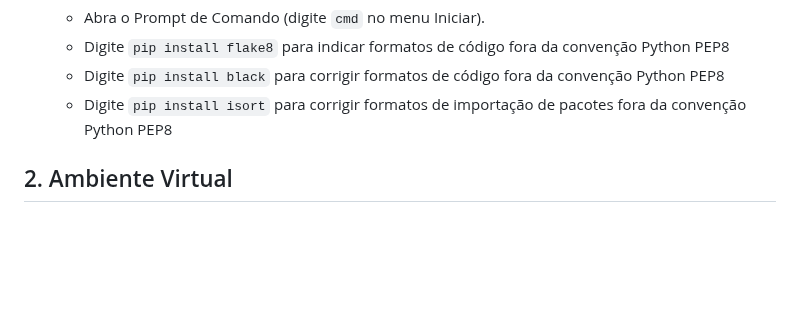
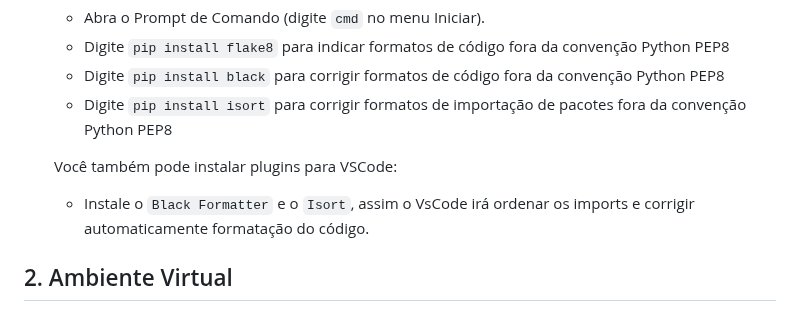
Before and after one commit to AILAB-CEFET-RJ/precomedio, a Markdown page: README.md, the part around the change. GitHub-like rendering; blank space fills up the shorter version.

Commit message:
Update README.md
Plugins para vscode de boas práticas python

```diff
--- a/README.md
+++ b/README.md
@@ -31,6 +31,9 @@ O **Preço Médio** é uma aplicação Python criada para calcular o preço méd
    - Digite `pip install flake8` para indicar formatos de código fora da convenção Python PEP8
    - Digite `pip install black` para corrigir formatos de código fora da convenção Python PEP8
    - Digite `pip install isort` para corrigir formatos de importação de pacotes fora da convenção Python PEP8
+
+   Você também pode instalar plugins para VSCode:
+   - Instale o `Black Formatter` e o `Isort`, assim o VsCode irá ordenar os imports e corrigir automaticamente formatação do código.
 
 ## 2. Ambiente Virtual
 ### 2.1. Acessar o diretório desejado:
```
